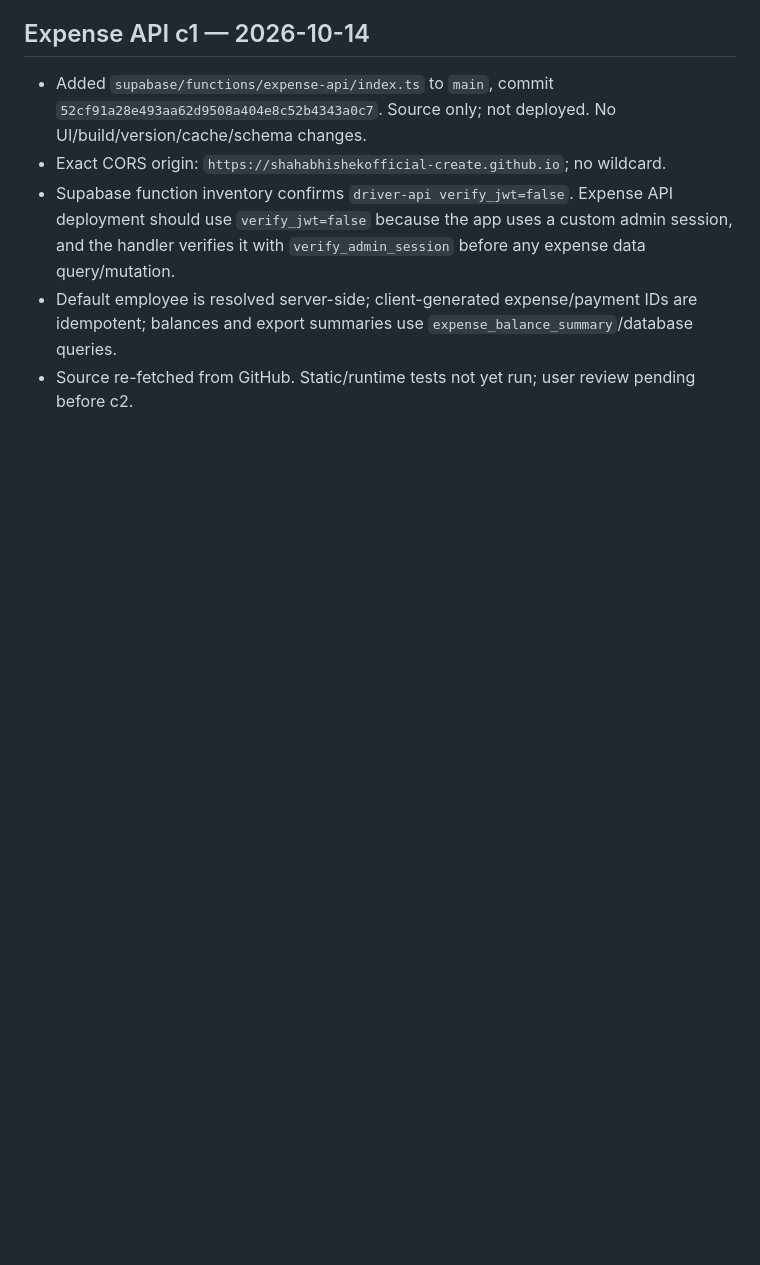
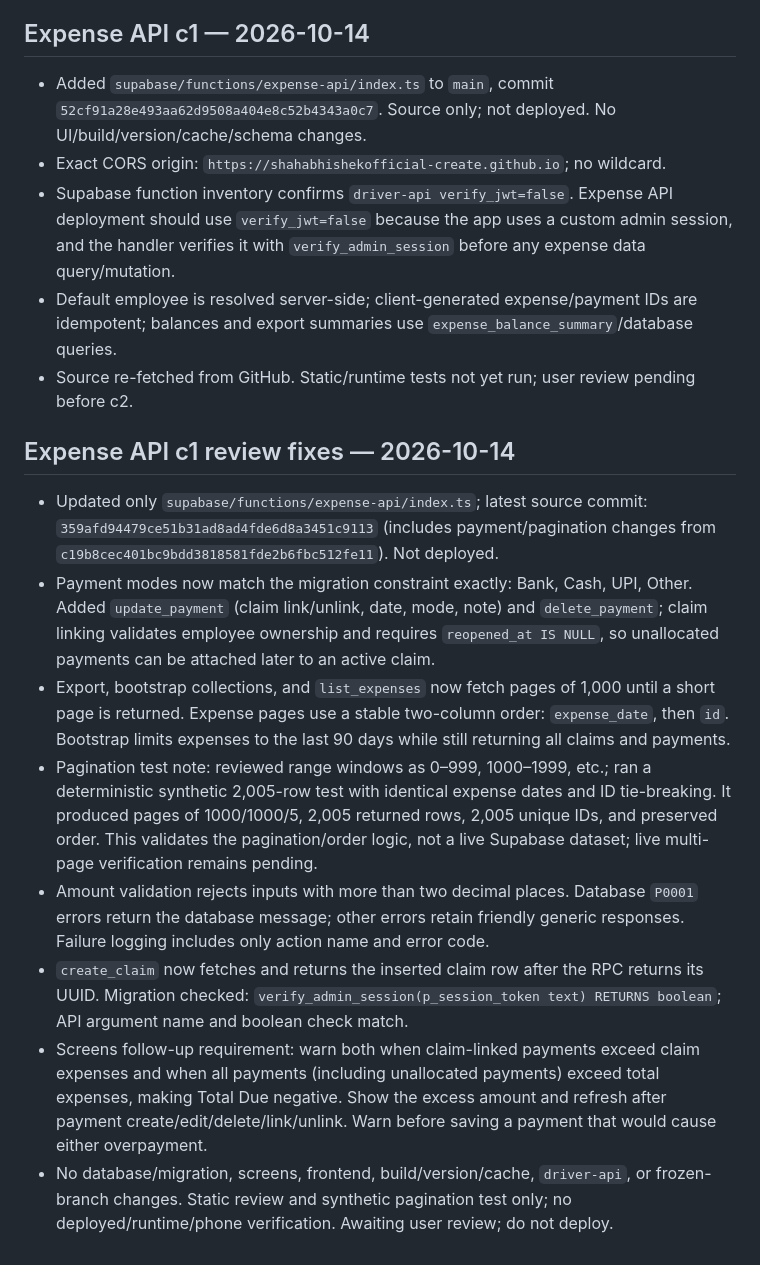
Before and after one commit to shahabhishekofficial-create/packing-assistant, a Markdown page: PROJECT_STATUS.md, the part around the change. Drawn GitHub-style; blank space fills up the shorter version.

Commit message:
Record expense API review fixes and test status

```diff
--- a/PROJECT_STATUS.md
+++ b/PROJECT_STATUS.md
@@ -1987,3 +1987,14 @@ Verification from source: all driver build markers and cache/resource query stri
 - Supabase function inventory confirms `driver-api verify_jwt=false`. Expense API deployment should use `verify_jwt=false` because the app uses a custom admin session, and the handler verifies it with `verify_admin_session` before any expense data query/mutation.
 - Default employee is resolved server-side; client-generated expense/payment IDs are idempotent; balances and export summaries use `expense_balance_summary`/database queries.
 - Source re-fetched from GitHub. Static/runtime tests not yet run; user review pending before c2.
+
+
+## Expense API c1 review fixes — 2026-10-14
+- Updated only `supabase/functions/expense-api/index.ts`; latest source commit: `359afd94479ce51b31ad8ad4fde6d8a3451c9113` (includes payment/pagination changes from `c19b8cec401bc9bdd3818581fde2b6fbc512fe11`). Not deployed.
+- Payment modes now match the migration constraint exactly: Bank, Cash, UPI, Other. Added `update_payment` (claim link/unlink, date, mode, note) and `delete_payment`; claim linking validates employee ownership and requires `reopened_at IS NULL`, so unallocated payments can be attached later to an active claim.
+- Export, bootstrap collections, and `list_expenses` now fetch pages of 1,000 until a short page is returned. Expense pages use a stable two-column order: `expense_date`, then `id`. Bootstrap limits expenses to the last 90 days while still returning all claims and payments.
+- Pagination test note: reviewed range windows as 0–999, 1000–1999, etc.; ran a deterministic synthetic 2,005-row test with identical expense dates and ID tie-breaking. It produced pages of 1000/1000/5, 2,005 returned rows, 2,005 unique IDs, and preserved order. This validates the pagination/order logic, not a live Supabase dataset; live multi-page verification remains pending.
+- Amount validation rejects inputs with more than two decimal places. Database `P0001` errors return the database message; other errors retain friendly generic responses. Failure logging includes only action name and error code.
+- `create_claim` now fetches and returns the inserted claim row after the RPC returns its UUID. Migration checked: `verify_admin_session(p_session_token text) RETURNS boolean`; API argument name and boolean check match.
+- Screens follow-up requirement: warn both when claim-linked payments exceed claim expenses and when all payments (including unallocated payments) exceed total expenses, making Total Due negative. Show the excess amount and refresh after payment create/edit/delete/link/unlink. Warn before saving a payment that would cause either overpayment.
+- No database/migration, screens, frontend, build/version/cache, `driver-api`, or frozen-branch changes. Static review and synthetic pagination test only; no deployed/runtime/phone verification. Awaiting user review; do not deploy.
```
